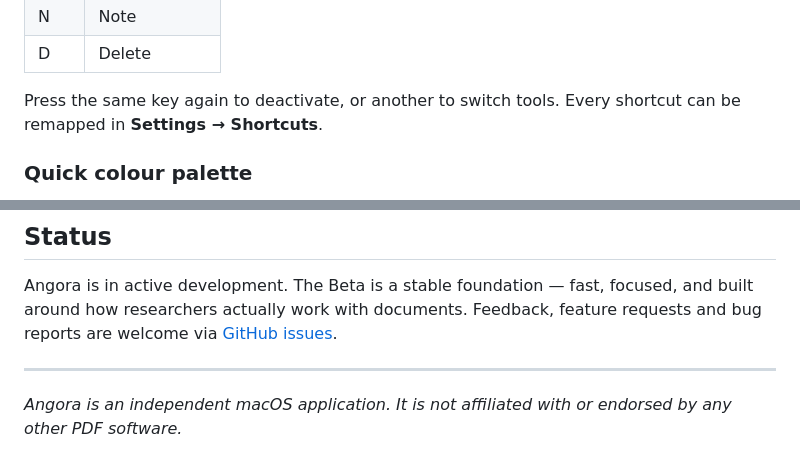
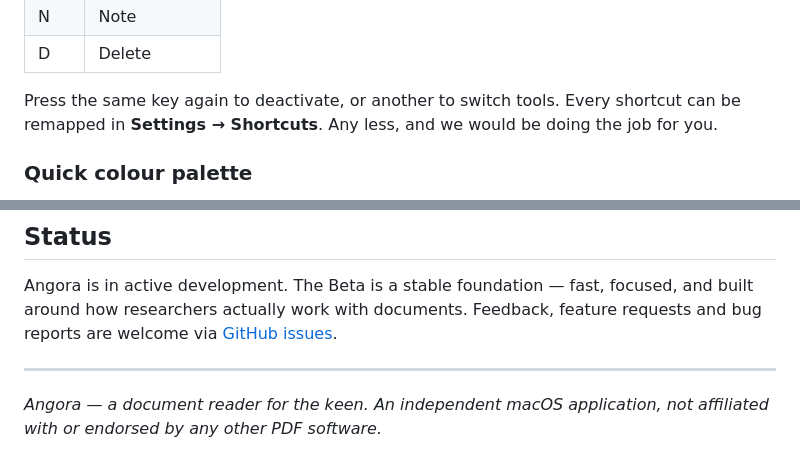
Before and after one commit to j-nivekk/Angora-Beta, a Markdown page: README.md, 2 parts joined by grey strips. Drawn GitHub-style.

```diff
--- a/README.md
+++ b/README.md
@@ -48,7 +52,7 @@ Press a letter to activate a tool, select your text, and you are done.
 | N   | Note          |
 | D   | Delete        |
 
-Press the same key again to deactivate, or another to switch tools. Every shortcut can be remapped in **Settings → Shortcuts**.
+Press the same key again to deactivate, or another to switch tools. Every shortcut can be remapped in **Settings → Shortcuts**. Any less, and we would be doing the job for you.
 
 ### Quick colour palette
 
@@ -122,4 +126,4 @@ Angora is in active development. The Beta is a stable foundation — fast, focus
 
 ---
 
-*Angora is an independent macOS application. It is not affiliated with or endorsed by any other PDF software.*
+*Angora — a document reader for the keen. An independent macOS application, not affiliated with or endorsed by any other PDF software.*
```
Also changed, not shown: other parts of README.md (+7 -3 lines), assets/og-card.png (added), 2 other files.
